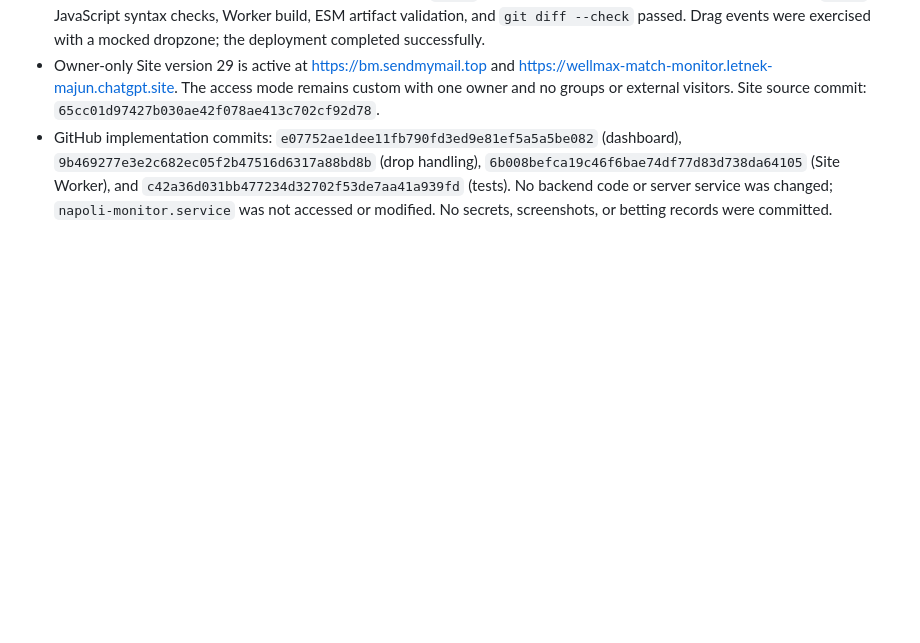
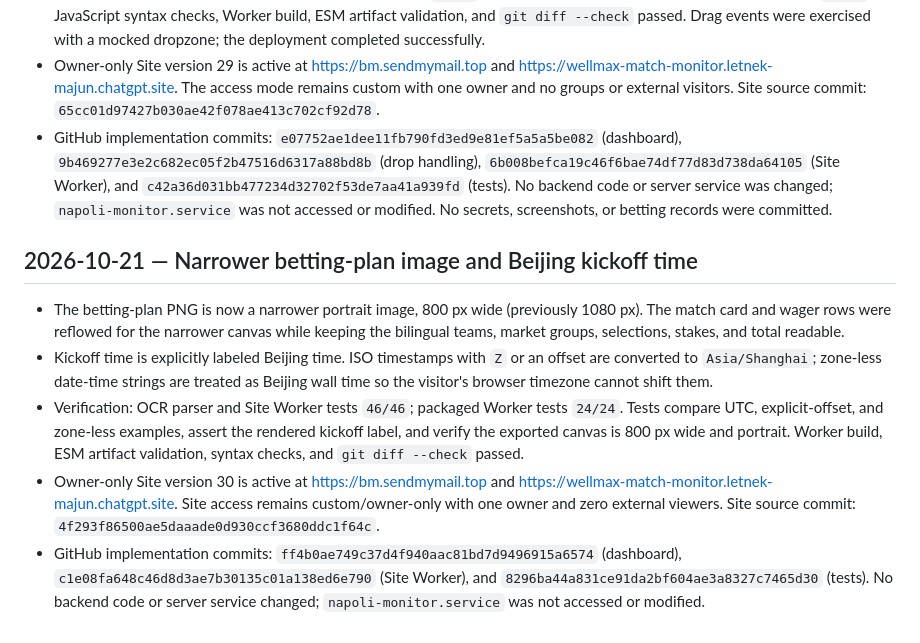
Before and after one commit to majunwuxi/sportsmatch, a Markdown page: SITES.md, the part around one of its changes. Drawn GitHub-style; blank space fills up the shorter version.

Commit message:
docs: record portrait image and Beijing kickoff formatting

```diff
--- a/SITES.md
+++ b/SITES.md
@@ -51,3 +51,12 @@ Keep the existing backend secrets in their current server-side environment. Foll
 - Verification: combined OCR parser and Site Worker tests `46/46` (22 parser, 24 Worker); packaged Site Worker tests `24/24`; JavaScript syntax checks, Worker build, ESM artifact validation, and `git diff --check` passed. Drag events were exercised with a mocked dropzone; the deployment completed successfully.
 - Owner-only Site version 29 is active at https://bm.sendmymail.top and https://wellmax-match-monitor.letnek-majun.chatgpt.site. The access mode remains custom with one owner and no groups or external visitors. Site source commit: `65cc01d97427b030ae42f078ae413c702cf92d78`.
 - GitHub implementation commits: `e07752ae1dee11fb790fd3ed9e81ef5a5a5be082` (dashboard), `9b469277e3e2c682ec05f2b47516d6317a88bd8b` (drop handling), `6b008befca19c46f6bae74df77d83d738da64105` (Site Worker), and `c42a36d031bb477234d32702f53de7aa41a939fd` (tests). No backend code or server service was changed; `napoli-monitor.service` was not accessed or modified. No secrets, screenshots, or betting records were committed.
+
+
+## 2026-10-21 — Narrower betting-plan image and Beijing kickoff time
+
+- The betting-plan PNG is now a narrower portrait image, 800 px wide (previously 1080 px). The match card and wager rows were reflowed for the narrower canvas while keeping the bilingual teams, market groups, selections, stakes, and total readable.
+- Kickoff time is explicitly labeled Beijing time. ISO timestamps with `Z` or an offset are converted to `Asia/Shanghai`; zone-less date-time strings are treated as Beijing wall time so the visitor's browser timezone cannot shift them.
+- Verification: OCR parser and Site Worker tests `46/46`; packaged Worker tests `24/24`. Tests compare UTC, explicit-offset, and zone-less examples, assert the rendered kickoff label, and verify the exported canvas is 800 px wide and portrait. Worker build, ESM artifact validation, syntax checks, and `git diff --check` passed.
+- Owner-only Site version 30 is active at https://bm.sendmymail.top and https://wellmax-match-monitor.letnek-majun.chatgpt.site. Site access remains custom/owner-only with one owner and zero external viewers. Site source commit: `4f293f86500ae5daaade0d930ccf3680ddc1f64c`.
+- GitHub implementation commits: `ff4b0ae749c37d4f940aac81bd7d9496915a6574` (dashboard), `c1e08fa648c46d8d3ae7b30135c01a138ed6e790` (Site Worker), and `8296ba44a831ce91da2bf604ae3a8327c7465d30` (tests). No backend code or server service changed; `napoli-monitor.service` was not accessed or modified.
```
Also changed, not shown: other parts of SITES.md (+1 -1 lines).
